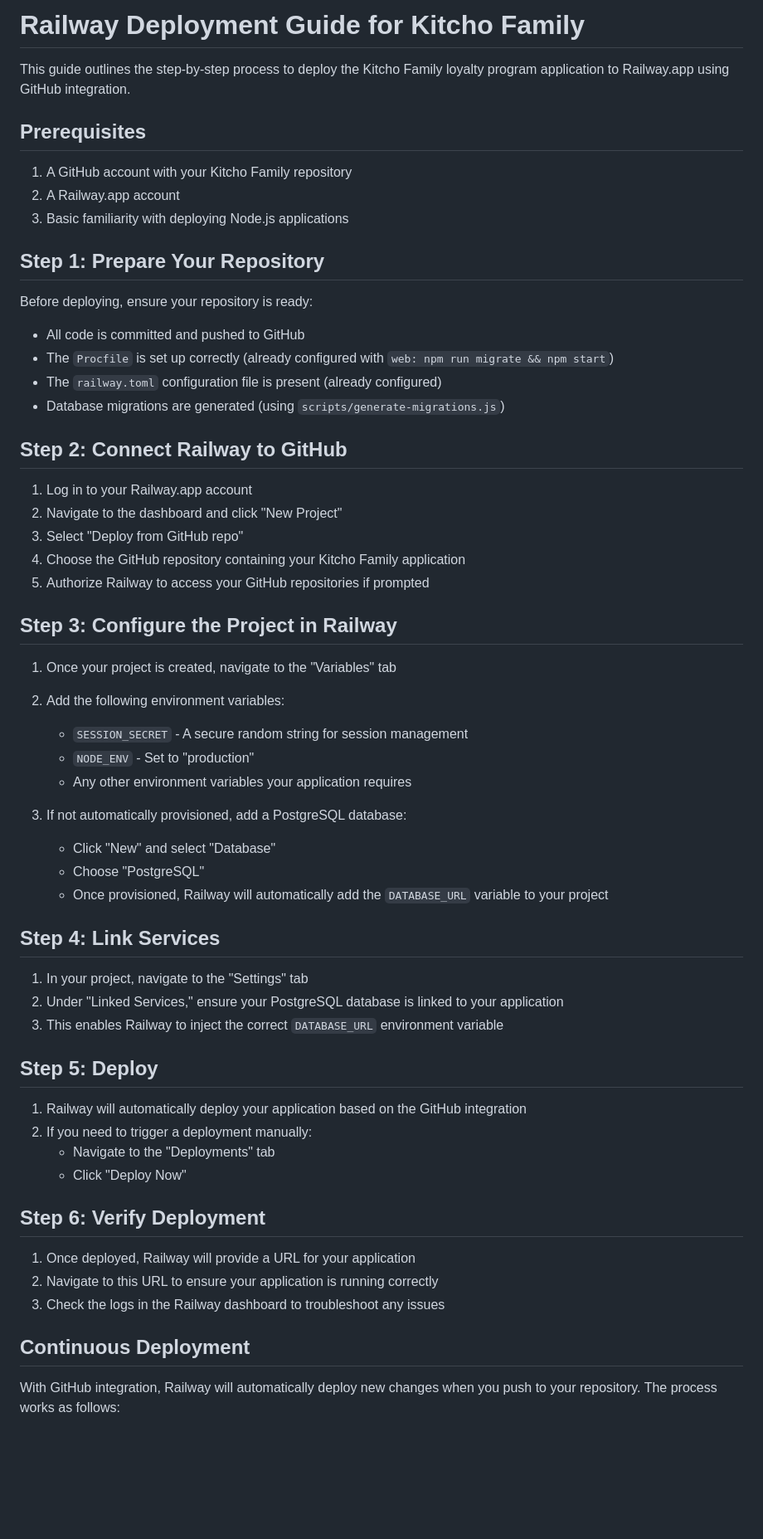
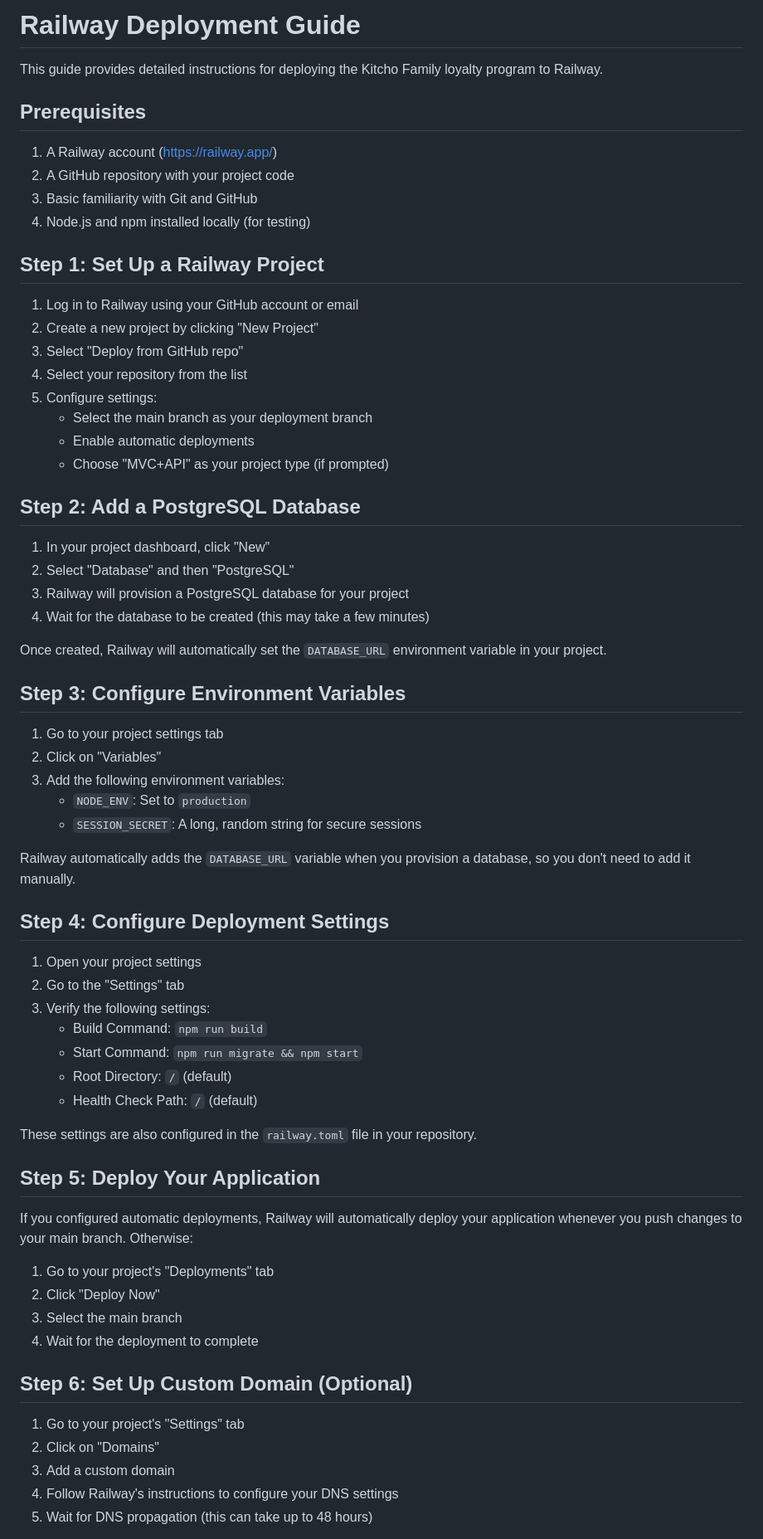
Before and after one commit to andrewsafa/kitcho-family, a Markdown page: RAILWAY_DEPLOYMENT_GUIDE.md, the part around one of its changes. Shown at 83% size. Rendered like a GitHub page; blank space fills up the shorter version.

Commit message:
Update Railway deployment guide with improved clarity and structure.  Includes updated steps for setting up a PostgreSQL database and configuring environment variables.
Replit-Commit-Author: Agent
Replit-Commit-Session-Id: 3790f4ee-d44e-4ced-81c1-327c12d46d0a
Replit-Commit-Screenshot-Url: https://storage.googleapis.com/screenshot-production-us-central1/a66819c9-2d50-44a4-83a8-ebb0df0be8d0/a888094d-8325-41c0-8d52-ac1a4b48fc7e.jpg

```diff
--- a/RAILWAY_DEPLOYMENT_GUIDE.md
+++ b/RAILWAY_DEPLOYMENT_GUIDE.md
@@ -1,63 +1,70 @@
-# Railway Deployment Guide for Kitcho Family
+# Railway Deployment Guide
 
-This guide outlines the step-by-step process to deploy the Kitcho Family loyalty program application to Railway.app using GitHub integration.
+This guide provides detailed instructions for deploying the Kitcho Family loyalty program to Railway.
 
 ## Prerequisites
 
-1. A GitHub account with your Kitcho Family repository
-2. A Railway.app account
-3. Basic familiarity with deploying Node.js applications
+1. A Railway account (https://railway.app/)
+2. A GitHub repository with your project code
+3. Basic familiarity with Git and GitHub
+4. Node.js and npm installed locally (for testing)
 
-## Step 1: Prepare Your Repository
+## Step 1: Set Up a Railway Project
 
-Before deploying, ensure your repository is ready:
+1. Log in to Railway using your GitHub account or email
+2. Create a new project by clicking "New Project"
+3. Select "Deploy from GitHub repo"
+4. Select your repository from the list
+5. Configure settings:
+   - Select the main branch as your deployment branch
+   - Enable automatic deployments
+   - Choose "MVC+API" as your project type (if prompted)
 
-- All code is committed and pushed to GitHub
-- The `Procfile` is set up correctly (already configured with `web: npm run migrate && npm start`)
-- The `railway.toml` configuration file is present (already configured)
-- Database migrations are generated (using `scripts/generate-migrations.js`)
+## Step 2: Add a PostgreSQL Database
 
-## Step 2: Connect Railway to GitHub
+1. In your project dashboard, click "New"
+2. Select "Database" and then "PostgreSQL"
+3. Railway will provision a PostgreSQL database for your project
+4. Wait for the database to be created (this may take a few minutes)
 
-1. Log in to your Railway.app account
-2. Navigate to the dashboard and click "New Project"
-3. Select "Deploy from GitHub repo"
-4. Choose the GitHub repository containing your Kitcho Family application
-5. Authorize Railway to access your GitHub repositories if prompted
+Once created, Railway will automatically set the `DATABASE_URL` environment variable in your project.
 
-## Step 3: Configure the Project in Railway
+## Step 3: Configure Environment Variables
 
-1. Once your project is created, navigate to the "Variables" tab
-2. Add the following environment variables:
-   - `SESSION_SECRET` - A secure random string for session management
-   - `NODE_ENV` - Set to "production"
-   - Any other environment variables your application requires
+1. Go to your project settings tab
+2. Click on "Variables"
+3. Add the following environment variables:
+   - `NODE_ENV`: Set to `production`
+   - `SESSION_SECRET`: A long, random string for secure sessions
 
-2. If not automatically provisioned, add a PostgreSQL database:
-   - Click "New" and select "Database"
-   - Choose "PostgreSQL"
-   - Once provisioned, Railway will automatically add the `DATABASE_URL` variable to your project
+Railway automatically adds the `DATABASE_URL` variable when you provision a database, so you don't need to add it manually.
 
-## Step 4: Link Services
+## Step 4: Configure Deployment Settings
 
-1. In your project, navigate to the "Settings" tab
-2. Under "Linked Services," ensure your PostgreSQL database is linked to your application
-3. This enables Railway to inject the correct `DATABASE_URL` environment variable
+1. Open your project settings
+2. Go to the "Settings" tab
+3. Verify the following settings:
+   - Build Command: `npm run build`
+   - Start Command: `npm run migrate && npm start`
+   - Root Directory: `/` (default)
+   - Health Check Path: `/` (default)
 
-## Step 5: Deploy
+These settings are also configured in the `railway.toml` file in your repository.
 
-1. Railway will automatically deploy your application based on the GitHub integration
-2. If you need to trigger a deployment manually:
-   - Navigate to the "Deployments" tab
-   - Click "Deploy Now"
+## Step 5: Deploy Your Application
 
-## Step 6: Verify Deployment
+If you configured automatic deployments, Railway will automatically deploy your application whenever you push changes to your main branch. Otherwise:
 
-1. Once deployed, Railway will provide a URL for your application
-2. Navigate to this URL to ensure your application is running correctly
-3. Check the logs in the Railway dashboard to troubleshoot any issues
+1. Go to your project's "Deployments" tab
+2. Click "Deploy Now"
+3. Select the main branch
+4. Wait for the deployment to complete
 
-## Continuous Deployment
+## Step 6: Set Up Custom Domain (Optional)
 
-With GitHub integration, Railway will automatically deploy new changes when you push to your repository. The process works as follows:
+1. Go to your project's "Settings" tab
+2. Click on "Domains"
+3. Add a custom domain
+4. Follow Railway's instructions to configure your DNS settings
+5. Wait for DNS propagation (this can take up to 48 hours)
 
```
Also changed, not shown: other parts of RAILWAY_DEPLOYMENT_GUIDE.md (+33 -2 lines).
